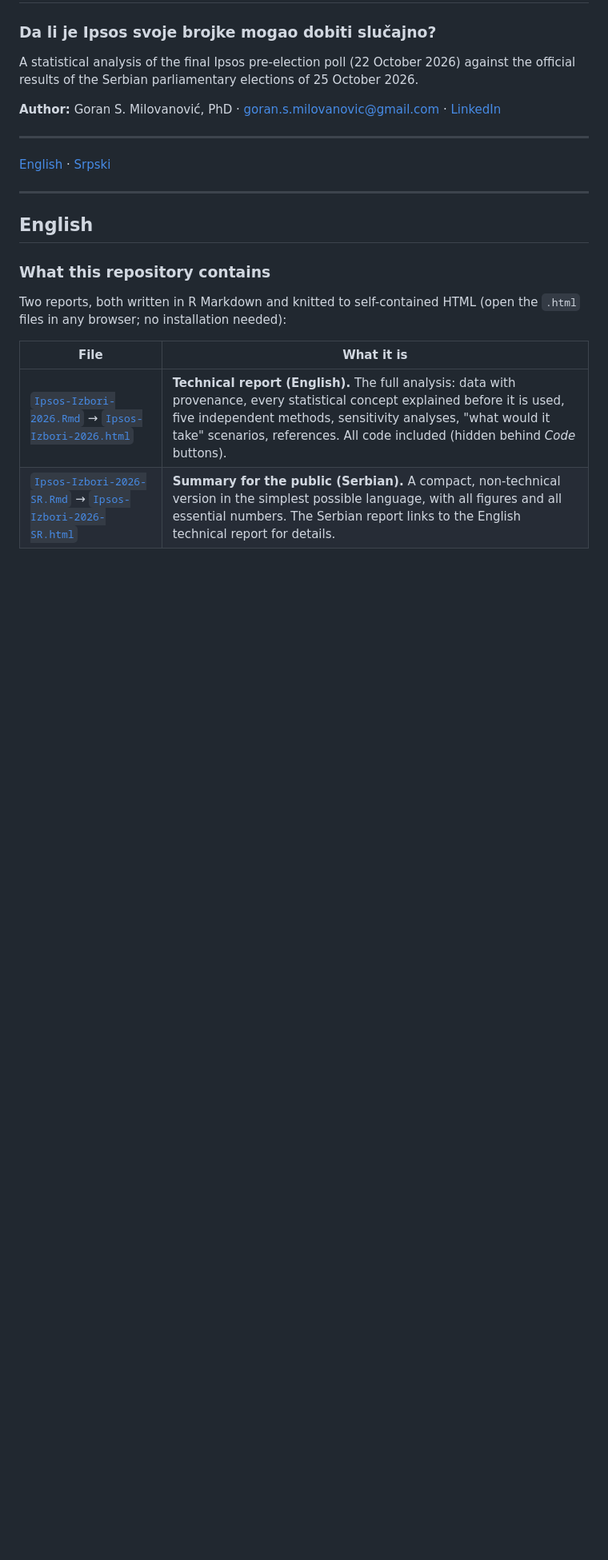
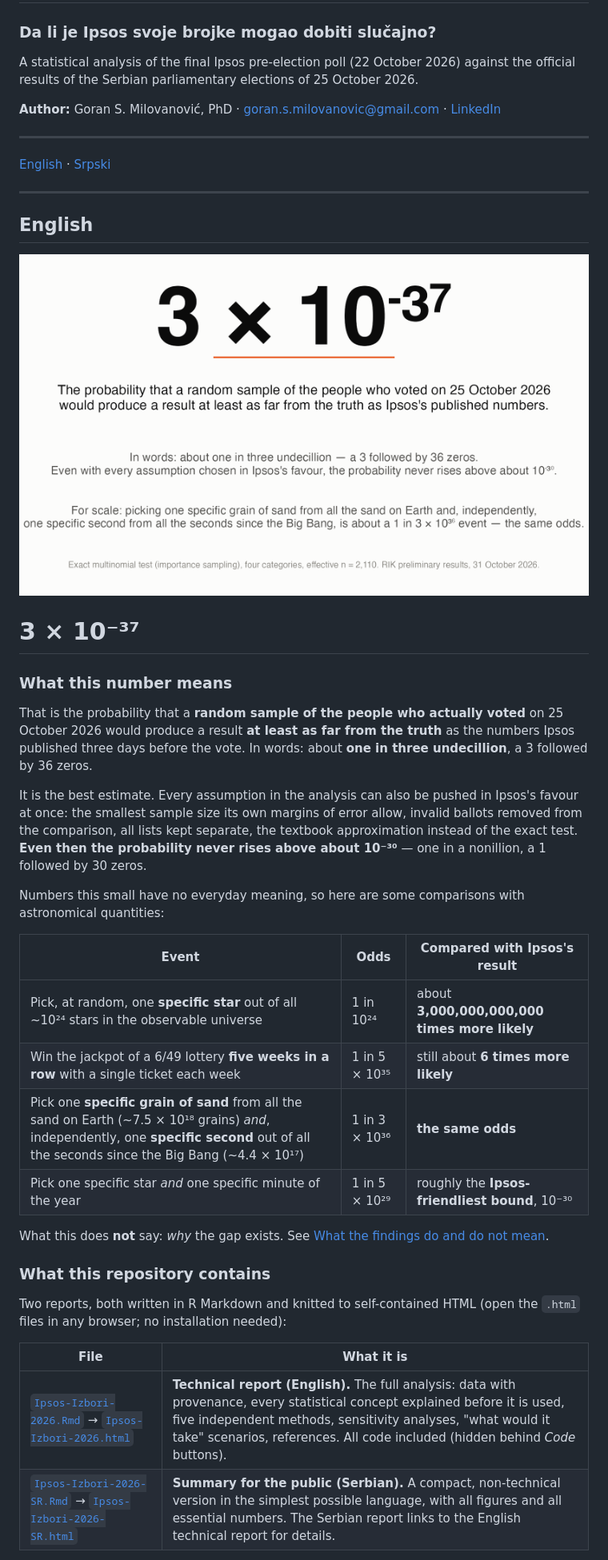
Before and after one commit to GoranMilovanovic/izboriRepublikaSrbija_20261025, a Markdown page: README.md, the part around one of its changes. Shown at 80% size. Rendered like a GitHub page; pictures changed too: _img/hero_en.png (added); blank space fills up the shorter version.

Commit message:
README: large-type headline probability with plain-language explanation and astronomical comparisons (EN, SR); hero cards and script

```diff
--- a/README.md
+++ b/README.md
@@ -12,6 +12,27 @@ A statistical analysis of the final Ipsos pre-election poll (22 October 2026) ag
 ---
 
 ## English
+
+![3 × 10⁻³⁷](_img/hero_en.png)
+
+# 3 × 10⁻³⁷
+
+### What this number means
+
+That is the probability that a **random sample of the people who actually voted** on 25 October 2026 would produce a result **at least as far from the truth** as the numbers Ipsos published three days before the vote. In words: about **one in three undecillion**, a 3 followed by 36 zeros.
+
+It is the best estimate. Every assumption in the analysis can also be pushed in Ipsos's favour at once: the smallest sample size its own margins of error allow, invalid ballots removed from the comparison, all lists kept separate, the textbook approximation instead of the exact test. **Even then the probability never rises above about 10⁻³⁰** — one in a nonillion, a 1 followed by 30 zeros.
+
+Numbers this small have no everyday meaning, so here are some comparisons with astronomical quantities:
+
+| Event | Odds | Compared with Ipsos's result |
+|---|---|---|
+| Pick, at random, one **specific star** out of all ~10²⁴ stars in the observable universe | 1 in 10²⁴ | about **3,000,000,000,000 times more likely** |
+| Win the jackpot of a 6/49 lottery **five weeks in a row** with a single ticket each week | 1 in 5 × 10³⁵ | still about **6 times more likely** |
+| Pick one **specific grain of sand** from all the sand on Earth (~7.5 × 10¹⁸ grains) *and*, independently, one **specific second** out of all the seconds since the Big Bang (~4.4 × 10¹⁷) | 1 in 3 × 10³⁶ | **the same odds** |
+| Pick one specific star *and* one specific minute of the year | 1 in 5 × 10²⁹ | roughly the **Ipsos-friendliest bound**, 10⁻³⁰ |
+
+What this does **not** say: *why* the gap exists. See [What the findings do and do not mean](#what-the-findings-do-and-do-not-mean).
 
 ### What this repository contains
 
```
Also changed, not shown: other parts of README.md (+21 -0 lines), _img/hero_sr.png (added), 1 other file.
